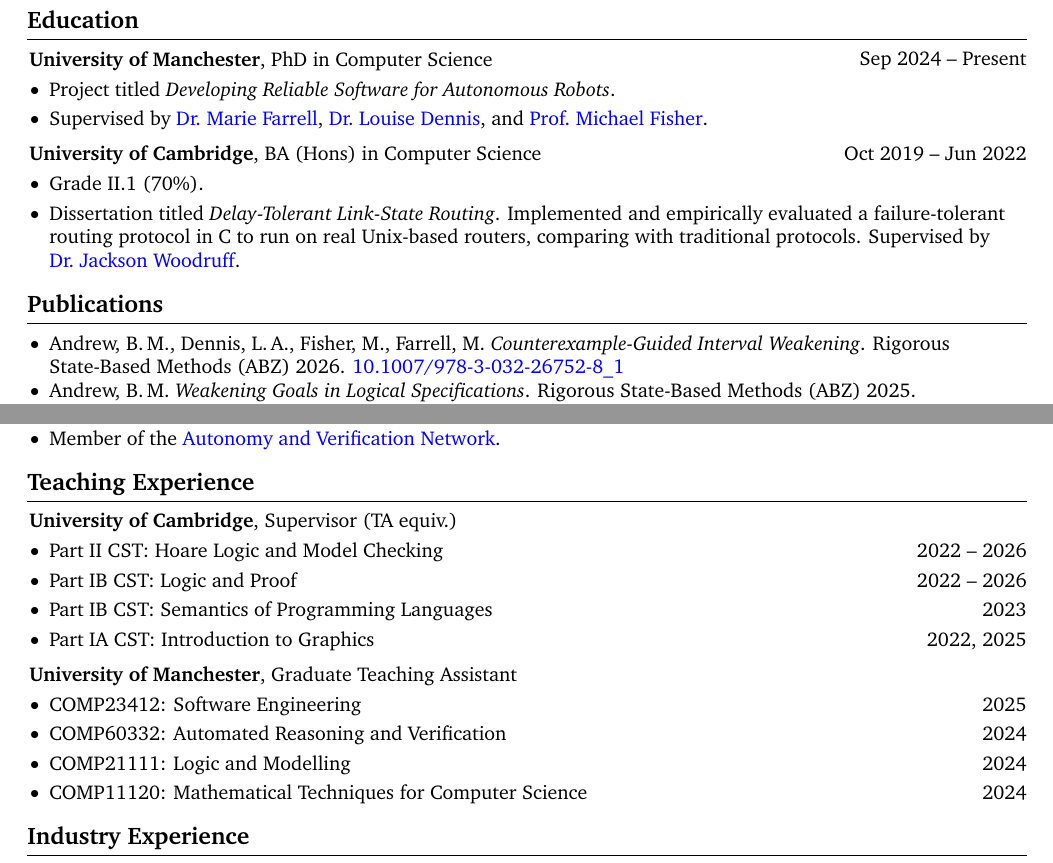
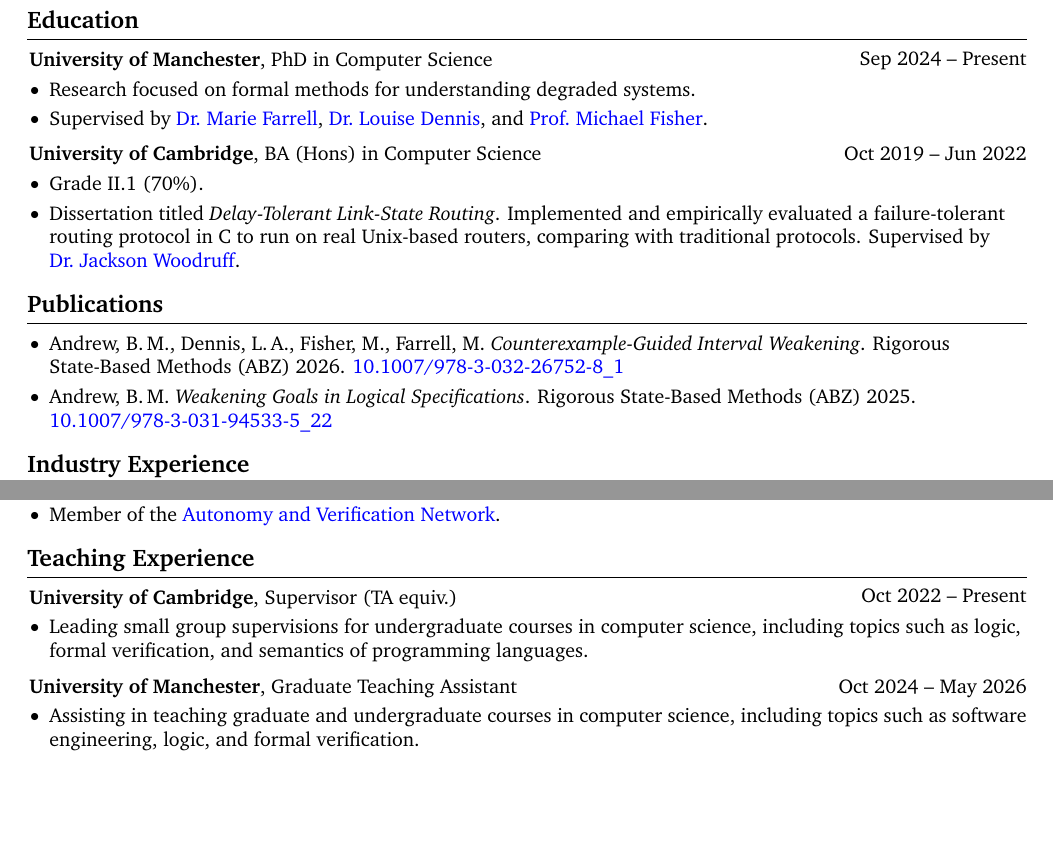
Before and after one commit to benmandrew/cv, a LaTeX CV (cv.tex): two parts of page 1 of 2, joined at a grey line, cut so that both start at the same text, the shorter picture padded with empty space. Compiled offline with pdfLaTeX.

Commit message:
feat: Restructure CV sections and update teaching entries
- Update date to Jun 4th, 2026
- Update PhD description to focus on formal methods for degraded systems
- Move Industry Experience section before Teaching
- Consolidate teaching entries into summary highlights rather than listing individual courses

```diff
--- a/cv.tex
+++ b/cv.tex
@@ -55,7 +55,7 @@
     \vspace{0.10 cm}
     \begin{onecolentry}
         \begin{highlights}
-            \item Project titled \textit{Developing Reliable Software for Autonomous Robots}.
+            \item Research focused on formal methods for understanding degraded systems.
             \item Supervised by \href{https://mariefarrell.github.io/}{Dr.~Marie Farrell}, \href{https://personalpages.manchester.ac.uk/staff/louise.dennis/}{Dr.~Louise Dennis}, and \href{https://personalpages.manchester.ac.uk/staff/michael.fisher/}{Prof.~Michael Fisher}.
         \end{highlights}
     \end{onecolentry}
@@ -81,6 +81,12 @@
         \end{highlights}
     \end{onecolentry}
 
+    \vspace{0.10 cm}
+
     \begin{onecolentry}
         \begin{highlights}
         \item Andrew, B.\,M. \textit{Weakening Goals in Logical Specifications}. Rigorous State-Based Methods (ABZ) 2025. \hrefWithoutArrow{https://doi.org/10.1007/978-3-031-94533-5_22}{10.1007/978-3-031-94533-5\_22}
+        \end{highlights}
+    \end{onecolentry}
+
+\section{Industry Experience}
@@ -105,30 +142,5 @@
     \end{twocolentry}
 }
 
-\begin{onecolentry}
+\begin{twocolentry}{Oct 2022 -- Present}
     \textbf{University of Cambridge}, Supervisor (TA equiv.)
-\end{onecolentry}
-\vspace{0.10 cm}
-\twocolhighlight{2022 -- 2026}{Part II CST: Hoare Logic and Model Checking}
-\vspace{0.10 cm}
-\twocolhighlight{2022 -- 2026}{Part IB CST: Logic and Proof}
-\vspace{0.10 cm}
-\twocolhighlight{2023}{Part IB CST: Semantics of Programming Languages}
-\vspace{0.10 cm}
-\twocolhighlight{2022, 2025}{Part IA CST: Introduction to Graphics}
-
-\vspace{0.20 cm}
-
-\begin{onecolentry}
-    \textbf{University of Manchester}, Graduate Teaching Assistant
-\end{onecolentry}
-\vspace{0.10 cm}
-\twocolhighlight{2025}{COMP23412: Software Engineering}
-\vspace{0.10 cm}
-\twocolhighlight{2024}{COMP60332: Automated Reasoning and Verification}
-\vspace{0.10 cm}
-\twocolhighlight{2024}{COMP21111: Logic and Modelling}
-\vspace{0.10 cm}
-\twocolhighlight{2024}{COMP11120: Mathematical Techniques for Computer Science}
-
-\section{Industry Experience}
@@ -139,3 +148,4 @@
 \vspace{0.10 cm}
 \begin{onecolentry}
     \begin{highlights}
+    \item Leading small group supervisions for undergraduate courses in computer science, including topics such as logic, formal verification, and semantics of programming languages.
@@ -144,11 +152,12 @@
     \end{highlights}
 \end{onecolentry}
-    \pagebreak
-    % \vspace{0.20 cm}
 
-    \begin{twocolentry}{Jul -- Sep 2021}
-        \textbf{Embedded Systems Intern}, Tarides -- Paris, France
+\vspace{0.20 cm}
+
+\begin{twocolentry}{Oct 2024 -- May 2026}
+    \textbf{University of Manchester}, Graduate Teaching Assistant
 \end{twocolentry}
 \vspace{0.10 cm}
 \begin{onecolentry}
     \begin{highlights}
+    \item Assisting in teaching graduate and undergraduate courses in computer science, including topics such as software engineering, logic, and formal verification.
```
Also changed, not shown: cv.pdf, nolinks.pdf, website.pdf, cv.tex (50 more changed lines). Lines whose indentation alone changed are shown as unchanged.
